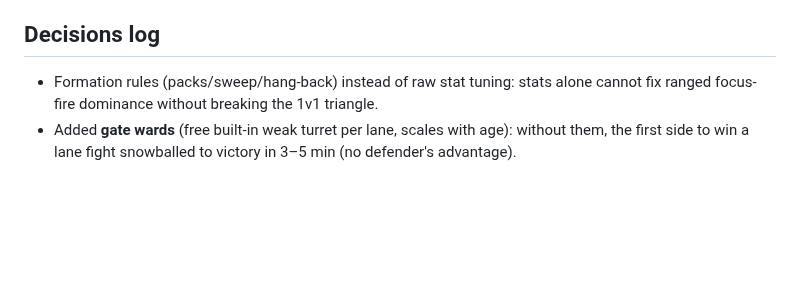
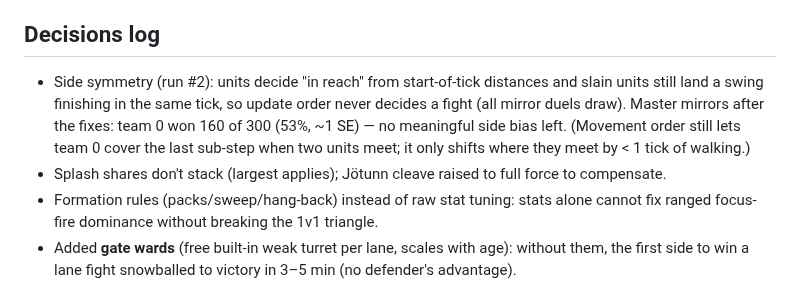
Before and after one commit to Zahikusa/mythwar, a Markdown page: PROGRESS.md, the part around the change. GitHub-like rendering; blank space fills up the shorter version.

Commit message:
PROGRESS: side-symmetry decision and bias check
Co-Authored-By: Claude Opus 5.5 <noreply@anthropic.com>

```diff
--- a/PROGRESS.md
+++ b/PROGRESS.md
@@ -470,6 +470,12 @@ Screenshot scenarios: `node scripts/shoot.ts --list`.)
     pop in; cancel uses the chip's live index. Smoke checks for chips + cancel added.
 
 ## Decisions log
+- Side symmetry (run #2): units decide "in reach" from start-of-tick distances and slain units
+  still land a swing finishing in the same tick, so update order never decides a fight (all
+  mirror duels draw). Master mirrors after the fixes: team 0 won 160 of 300 (53%, ~1 SE) — no
+  meaningful side bias left. (Movement order still lets team 0 cover the last sub-step when two
+  units meet; it only shifts where they meet by < 1 tick of walking.)
+- Splash shares don't stack (largest applies); Jötunn cleave raised to full force to compensate.
 - Formation rules (packs/sweep/hang-back) instead of raw stat tuning: stats alone cannot fix
   ranged focus-fire dominance without breaking the 1v1 triangle.
 - Added **gate wards** (free built-in weak turret per lane, scales with age): without them, the
```
